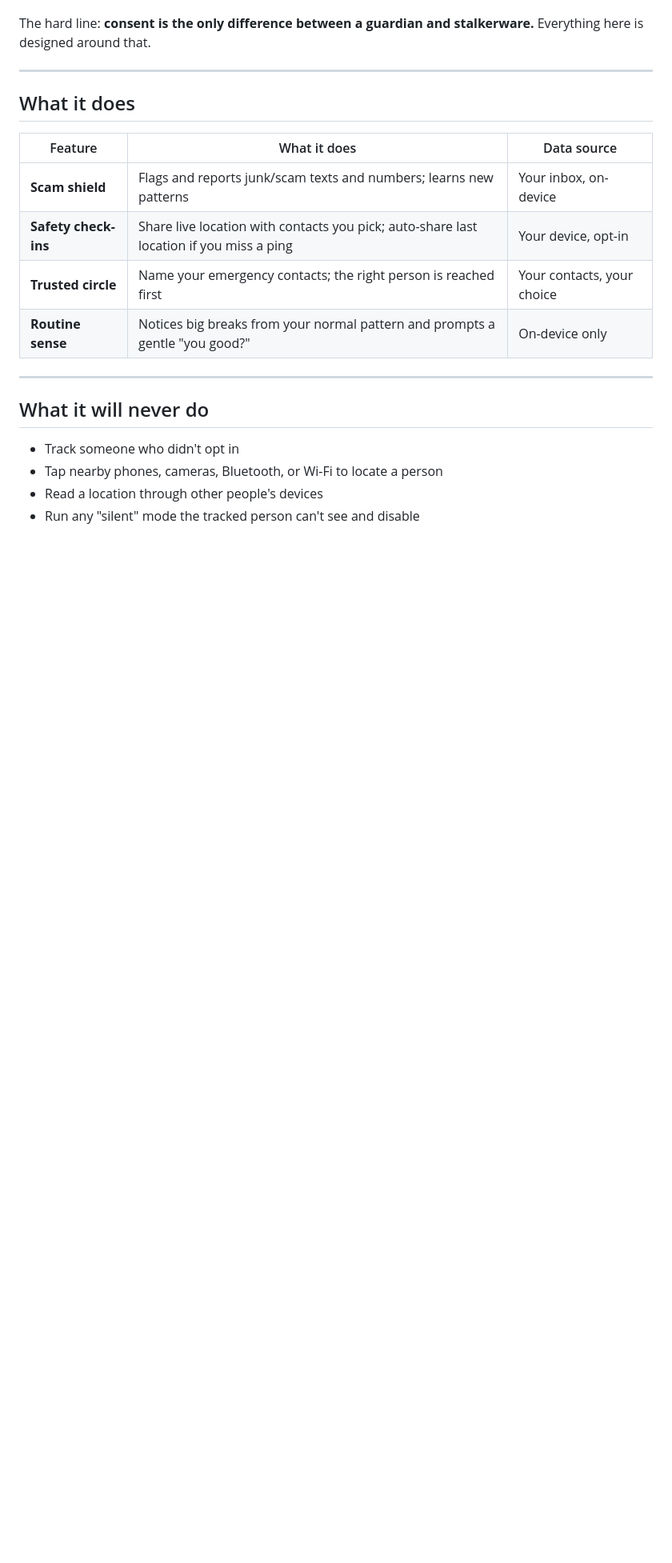
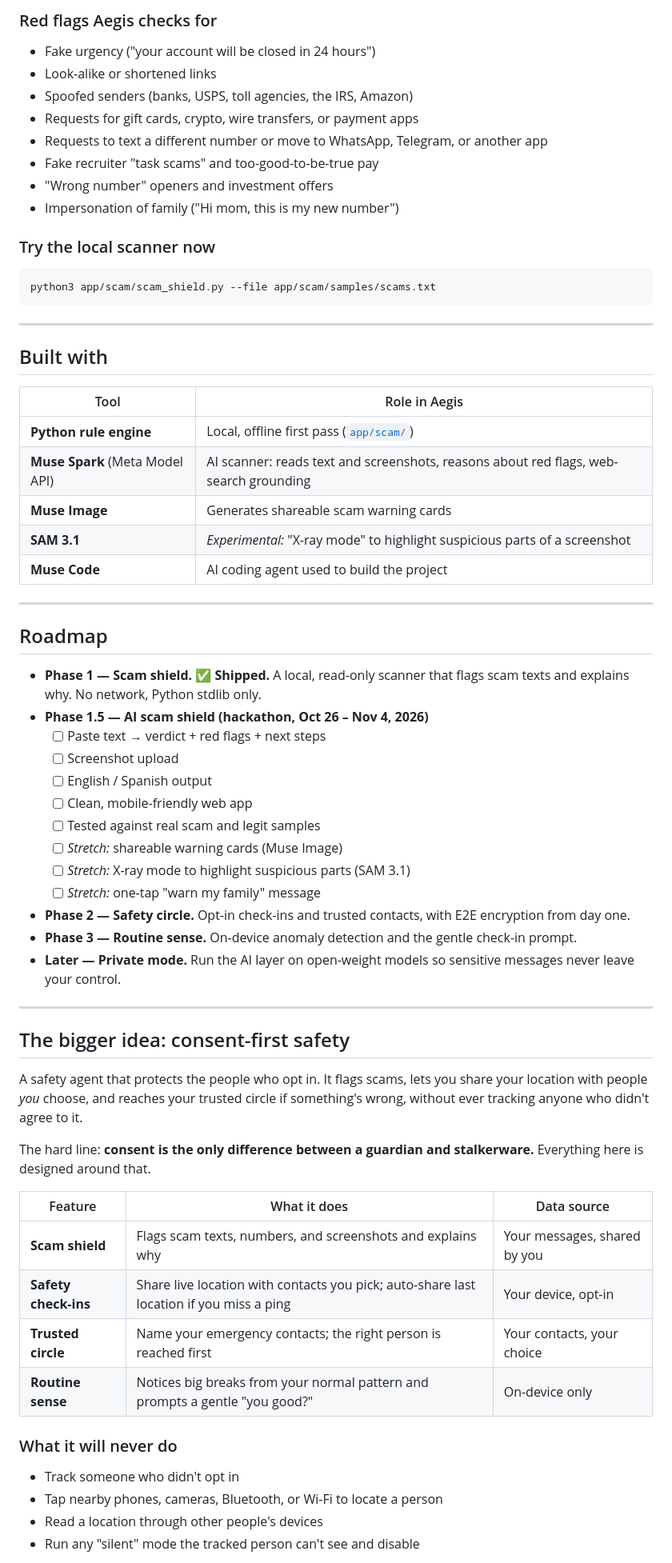
Before and after one commit to jeffreyesdavid/aegis-guardian, a Markdown page: README.md, the part around one of its changes. Shown at 80% size. GitHub-like rendering; blank space fills up the shorter version.

````diff
--- a/README.md
+++ b/README.md
@@ -12,20 +71,66 @@ A safety agent that protects the people who opt in. It flags scams, lets you sha
+### Red flags Aegis checks for
+
+- Fake urgency ("your account will be closed in 24 hours")
+- Look-alike or shortened links
+- Spoofed senders (banks, USPS, toll agencies, the IRS, Amazon)
+- Requests for gift cards, crypto, wire transfers, or payment apps
+- Requests to text a different number or move to WhatsApp, Telegram, or another app
+- Fake recruiter "task scams" and too-good-to-be-true pay
+- "Wrong number" openers and investment offers
+- Impersonation of family ("Hi mom, this is my new number")
+
+### Try the local scanner now
+
+```bash
+python3 app/scam/scam_shield.py --file app/scam/samples/scams.txt
+```
+
+---
+
+## Built with
+
+| Tool | Role in Aegis |
+|---|---|
+| **Python rule engine** | Local, offline first pass ([`app/scam/`](app/scam/)) |
+| **Muse Spark** (Meta Model API) | AI scanner: reads text and screenshots, reasons about red flags, web-search grounding |
+| **Muse Image** | Generates shareable scam warning cards |
+| **SAM 3.1** | *Experimental:* "X-ray mode" to highlight suspicious parts of a screenshot |
+| **Muse Code** | AI coding agent used to build the project |
+
+---
+
+## Roadmap
+
+- **Phase 1 — Scam shield.** ✅ **Shipped.** A local, read-only scanner that flags scam texts and explains why. No network, Python stdlib only.
+- **Phase 1.5 — AI scam shield (hackathon, Oct 26 – Nov 4, 2026)**
+  - [ ] Paste text → verdict + red flags + next steps
+  - [ ] Screenshot upload
+  - [ ] English / Spanish output
+  - [ ] Clean, mobile-friendly web app
+  - [ ] Tested against real scam and legit samples
+  - [ ] *Stretch:* shareable warning cards (Muse Image)
+  - [ ] *Stretch:* X-ray mode to highlight suspicious parts (SAM 3.1)
+  - [ ] *Stretch:* one-tap "warn my family" message
+- **Phase 2 — Safety circle.** Opt-in check-ins and trusted contacts, with E2E encryption from day one.
+- **Phase 3 — Routine sense.** On-device anomaly detection and the gentle check-in prompt.
+- **Later — Private mode.** Run the AI layer on open-weight models so sensitive messages never leave your control.
+
+---
+
+## The bigger idea: consent-first safety
+
+A safety agent that protects the people who opt in. It flags scams, lets you share your location with people *you* choose, and reaches your trusted circle if something's wrong, without ever tracking anyone who didn't agree to it.
 
 The hard line: **consent is the only difference between a guardian and stalkerware.** Everything here is designed around that.
 
----
-
-## What it does
-
 | Feature | What it does | Data source |
 |---|---|---|
-| **Scam shield** | Flags and reports junk/scam texts and numbers; learns new patterns | Your inbox, on-device |
+| **Scam shield** | Flags scam texts, numbers, and screenshots and explains why | Your messages, shared by you |
 | **Safety check-ins** | Share live location with contacts you pick; auto-share last location if you miss a ping | Your device, opt-in |
 | **Trusted circle** | Name your emergency contacts; the right person is reached first | Your contacts, your choice |
 | **Routine sense** | Notices big breaks from your normal pattern and prompts a gentle "you good?" | On-device only |
 
----
-
-## What it will never do
+### What it will never do
 
 - Track someone who didn't opt in
 - Tap nearby phones, cameras, Bluetooth, or Wi-Fi to locate a person
````
Also changed, not shown: other parts of README.md (+88 -47 lines).
